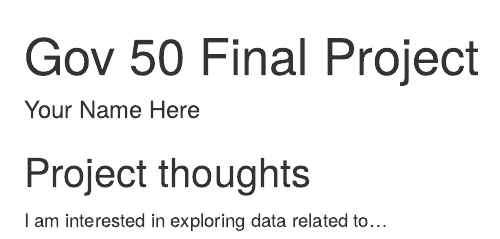
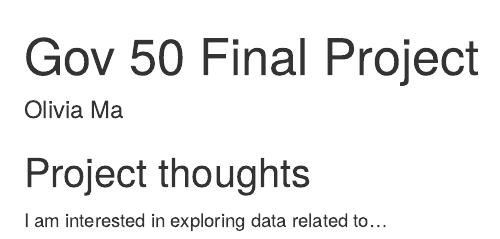
Before and after one commit to OliviaMaxr/gov50-final-project, an R Markdown document (index.Rmd): the page in a window 1100 px wide, from its top. Rendered offline with R 4.5, knitr and Pandoc, with nearby package versions; drawn as R Markdown's standard HTML page in place of the format the file asks for.

Commit message:
Update on Project Interests

```diff
--- a/index.Rmd
+++ b/index.Rmd
@@ -1,6 +1,6 @@
 ---
 title: "Gov 50 Final Project"
-author: "Your Name Here"
+author: "Olivia Ma"
 description: "My final project"
 output:
   distill::distill_article:
```
Also changed, not shown: index.html.
